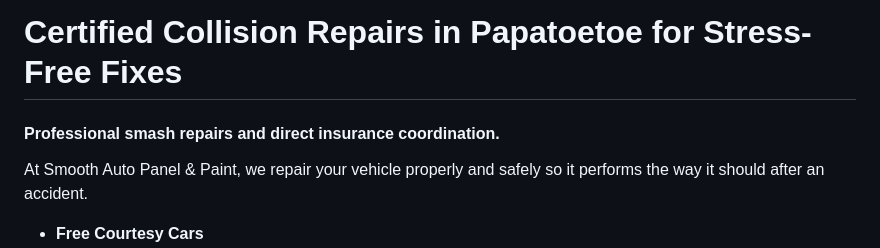
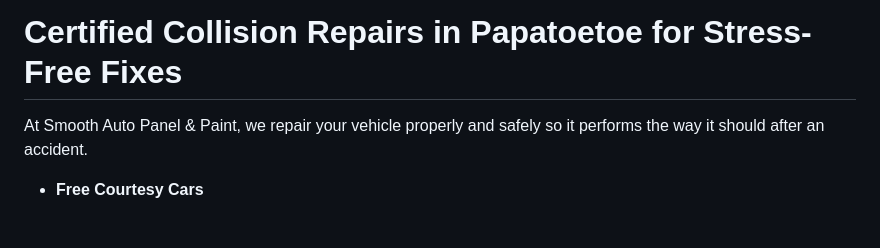
Before and after one commit to seodn/webcontent, a Markdown page: smooth-auto-panel-paint/collision-repairs.md, the part around the change. GitHub-like rendering; blank space fills up the shorter version.

```diff
--- a/smooth-auto-panel-paint/collision-repairs.md
+++ b/smooth-auto-panel-paint/collision-repairs.md
@@ -13,7 +13,6 @@
 ### Hero Section
 # Certified Collision Repairs in Papatoetoe for Stress-Free Fixes
 
-#### Professional smash repairs and direct insurance coordination.
 At Smooth Auto Panel & Paint, we repair your vehicle properly and safely so it performs the way it should after an accident.
 *   **Free Courtesy Cars**
 *   **Direct Insurance Claims**
```
